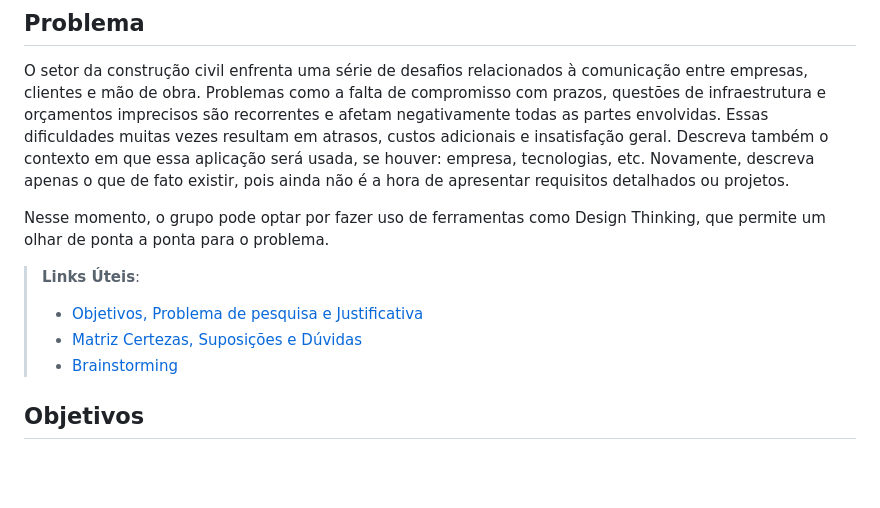
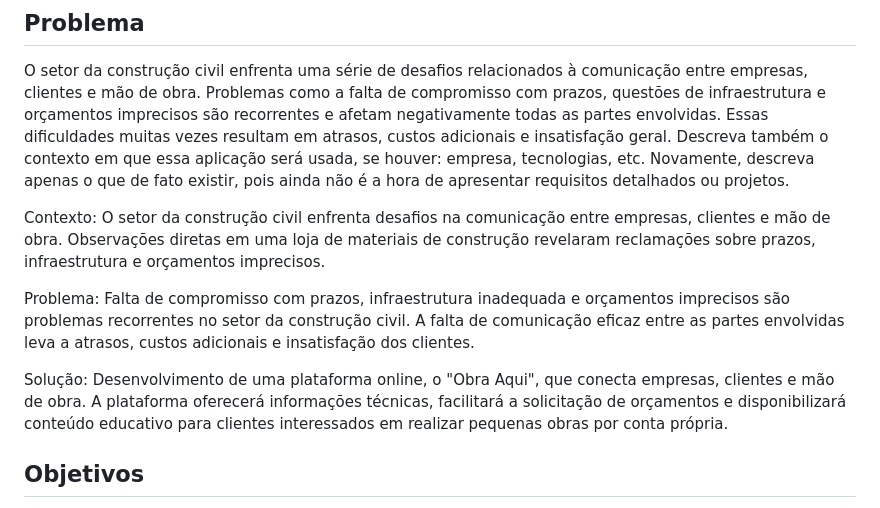
Before and after one commit to ICEI-PUC-Minas-PBR-ADS/pbr-ads-2024-1-1-ti-aw-t1-pbr-ads-2024-1-1-ti-aw-sua-obra-aqui, a Markdown page: docs/01-Documentação de Contexto.md, the part around the change. Drawn GitHub-style; blank space fills up the shorter version.

```diff
--- a/docs/01-Documentação de Contexto.md
+++ b/docs/01-Documentação de Contexto.md
@@ -4,12 +4,17 @@ O projeto "Obra Aqui" surge como resposta aos desafios enfrentados no setor da c
 O setor da construção civil enfrenta uma série de desafios relacionados à comunicação entre empresas, clientes e mão de obra. Problemas como a falta de compromisso com prazos, questões de infraestrutura e orçamentos imprecisos são recorrentes e afetam negativamente todas as partes envolvidas. Essas dificuldades muitas vezes resultam em atrasos, custos adicionais e insatisfação geral.
 Descreva também o contexto em que essa aplicação será usada, se  houver: empresa, tecnologias, etc. Novamente, descreva apenas o que de  fato existir, pois ainda não é a hora de apresentar requisitos  detalhados ou projetos.
 
-Nesse momento, o grupo pode optar por fazer uso  de ferramentas como Design Thinking, que permite um olhar de ponta a ponta para o problema.
+Contexto:
+O setor da construção civil enfrenta desafios na comunicação entre empresas, clientes e mão de obra.
+Observações diretas em uma loja de materiais de construção revelaram reclamações sobre prazos, infraestrutura e orçamentos imprecisos.
 
-> **Links Úteis**:
-> - [Objetivos, Problema de pesquisa e Justificativa](https://medium.com/@versioparole/objetivos-problema-de-pesquisa-e-justificativa-c98c8233b9c3)
-> - [Matriz Certezas, Suposições e Dúvidas](https://medium.com/educa%C3%A7%C3%A3o-fora-da-caixa/matriz-certezas-suposi%C3%A7%C3%B5es-e-d%C3%BAvidas-fa2263633655)
-> - [Brainstorming](https://www.euax.com.br/2018/09/brainstorming/)
+Problema:
+Falta de compromisso com prazos, infraestrutura inadequada e orçamentos imprecisos são problemas recorrentes no setor da construção civil.
+A falta de comunicação eficaz entre as partes envolvidas leva a atrasos, custos adicionais e insatisfação dos clientes.
+
+Solução:
+Desenvolvimento de uma plataforma online, o "Obra Aqui", que conecta empresas, clientes e mão de obra.
+A plataforma oferecerá informações técnicas, facilitará a solicitação de orçamentos e disponibilizará conteúdo educativo para clientes interessados em realizar pequenas obras por conta própria.
 
 ## Objetivos
 
```
